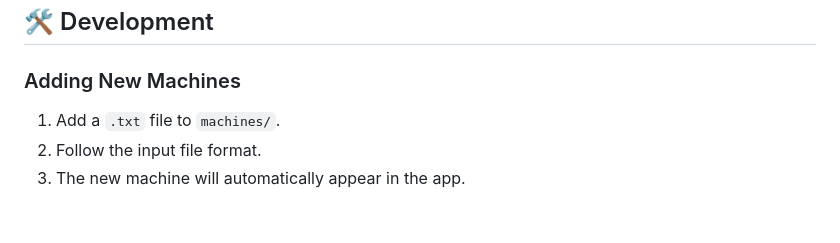
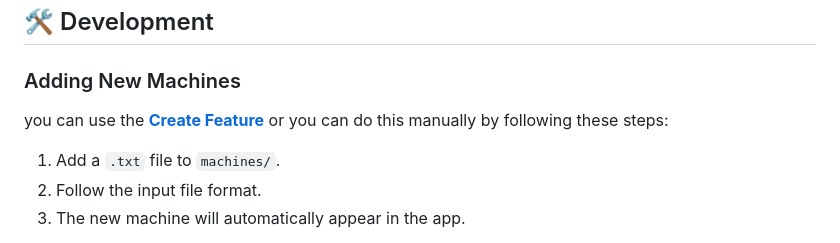
Before and after one commit to pouyatavakoli/TuringMachine-Simulator, a Markdown page: README.md, the part around the change. Drawn GitHub-style; blank space fills up the shorter version.

```diff
--- a/README.md
+++ b/README.md
@@ -205,6 +205,7 @@ To create and simulate a custom machine:
 
 ### Adding New Machines
 
+you can use the **[Create Feature](#designing-your-own-machine)** or you can do this manually by following these steps:
 1. Add a `.txt` file to `machines/`.
 2. Follow the input file format.
 3. The new machine will automatically appear in the app.
```
